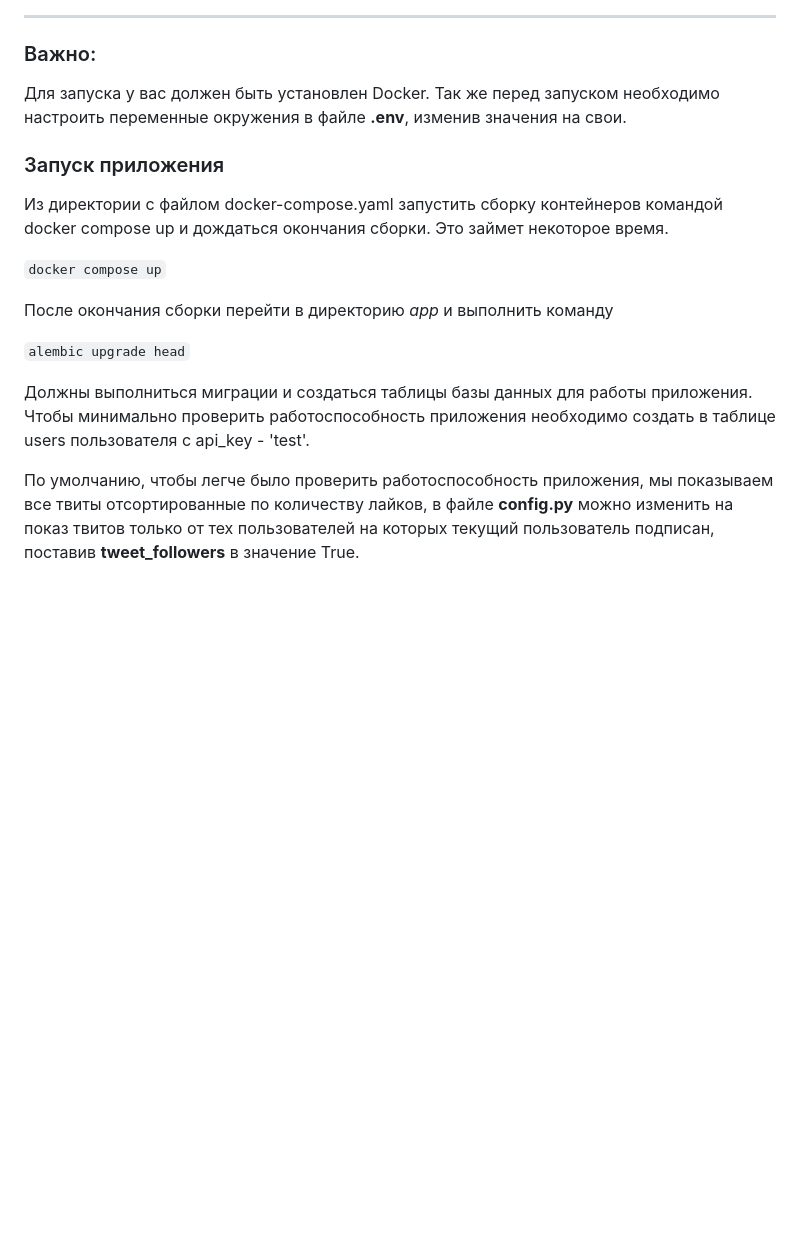
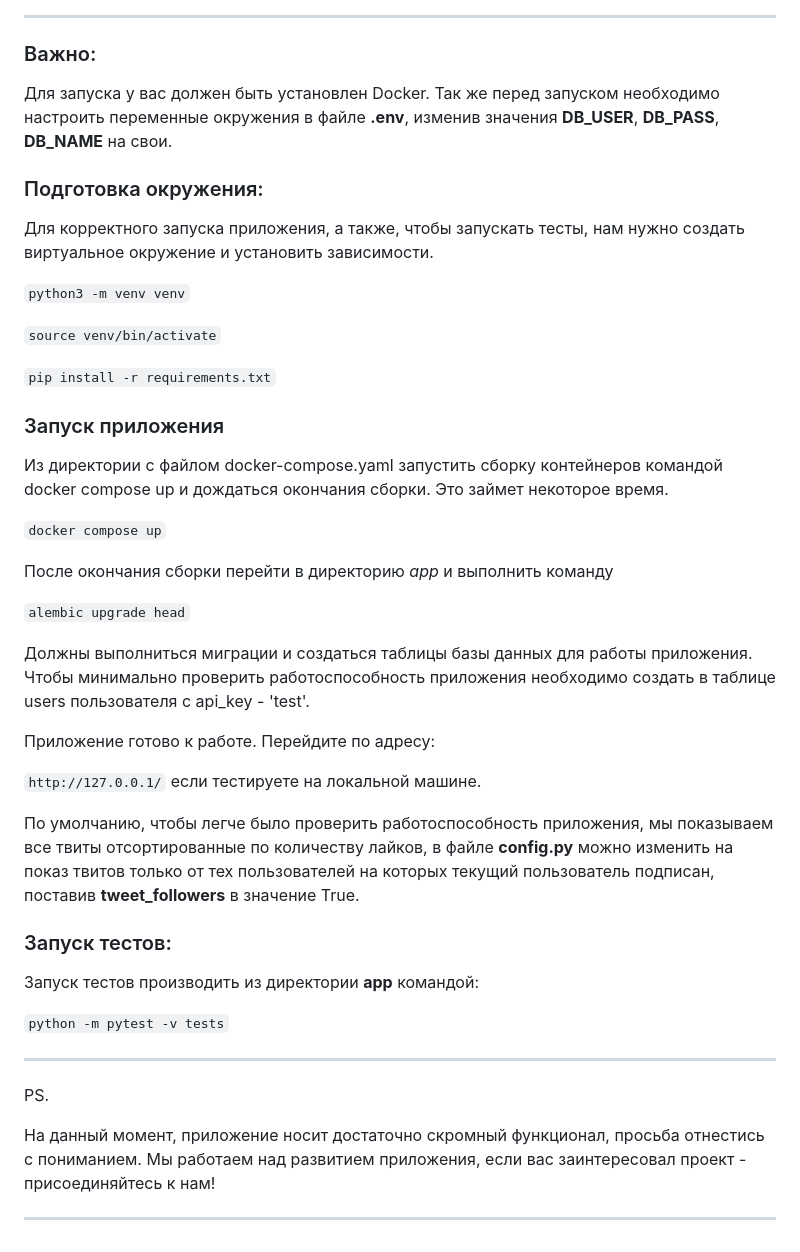
Before and after one commit to Zhitkov-Maks/twitter-clone, a Markdown page: README.md, the part around the change. Drawn GitHub-style; blank space fills up the shorter version.

````diff
--- a/README.md
+++ b/README.md
@@ -44,7 +44,20 @@ ___
 ### Важно:
 
 Для запуска у вас должен быть установлен Docker.
-Так же перед запуском необходимо настроить переменные окружения в файле **.env**, изменив значения на свои.
+Так же перед запуском необходимо настроить переменные окружения в файле **.env**, изменив значения
+**DB_USER**, **DB_PASS**, **DB_NAME** на свои.
+
+### Подготовка окружения:
+
+Для корректного запуска приложения, а также, чтобы запускать тесты,
+нам нужно создать виртуальное окружение и установить зависимости.
+
+```python3 -m venv venv```
+
+```source venv/bin/activate```
+
+```pip install -r requirements.txt```
+
 
 ### Запуск приложения
 
@@ -61,7 +74,26 @@ ___
 Чтобы минимально проверить работоспособность приложения необходимо создать в таблице users
 пользователя с api_key - 'test'.
 
+Приложение готово к работе. Перейдите по адресу:
+
+```http://127.0.0.1/```  если тестируете на локальной машине.
+
+
 По умолчанию, чтобы легче было проверить работоспособность приложения, мы показываем все
 твиты отсортированные по количеству лайков, в файле **config.py** можно изменить
 на показ твитов только от тех пользователей на которых текущий пользователь подписан, поставив
 **tweet_followers** в значение True.
+
+### Запуск тестов:
+
+Запуск тестов производить из директории **app** командой:
+
+```python -m pytest -v tests```
+
+___
+
+PS.
+
+На данный момент, приложение носит достаточно скромный функционал, просьба отнестись с пониманием.
+Мы работаем над развитием приложения, если вас заинтересовал проект - присоединяйтесь к нам!
+___
````
